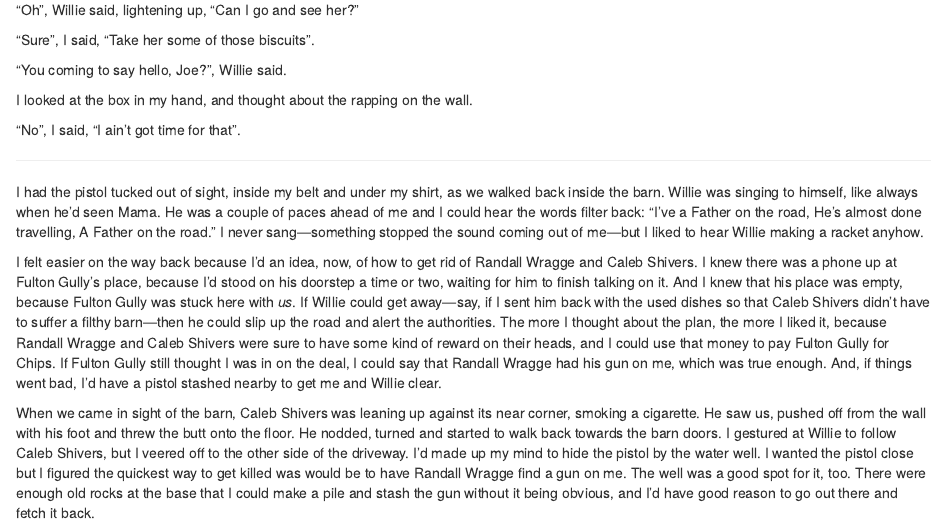
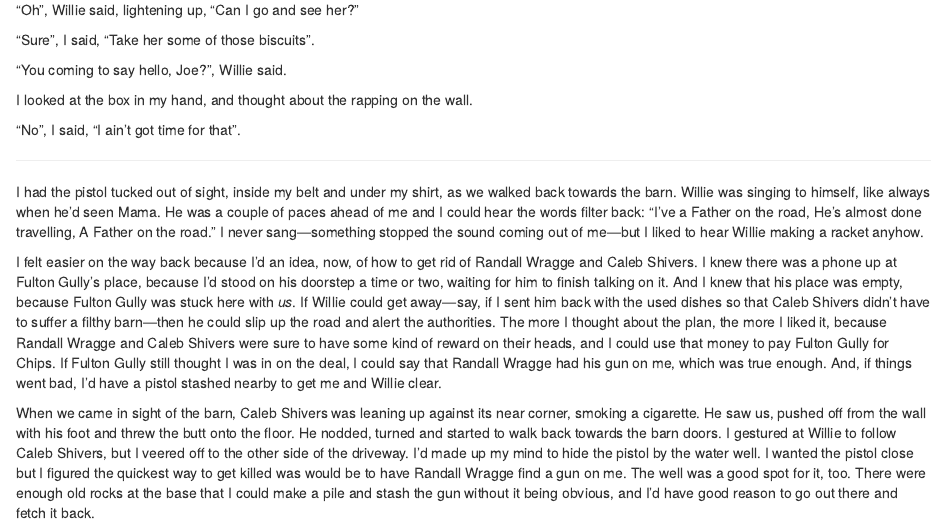
Before and after one commit to ScatteredInk/the-horse-van, an R Markdown document (04-zalewskis-place.Rmd): the page in a window 1100 px wide, from 1660 px down. Rendered offline with R 4.5, knitr and Pandoc, with nearby package versions; drawn as R Markdown's standard HTML page in place of the format the file asks for.

Commit message:
wrong word in ch 04

```diff
--- a/04-zalewskis-place.Rmd
+++ b/04-zalewskis-place.Rmd
@@ -78,7 +78,7 @@ I looked at the box in my hand, and thought about the rapping on the wall.
 
 ***
 
-I had the pistol tucked out of sight, inside my belt and under my shirt, as we walked back inside the barn. Willie was singing to himself, like always when he'd seen Mama. He was a couple of paces ahead of me and I could hear the words filter back: "I've a Father on the road, He's almost done travelling, A Father on the road." I never sang—something stopped the sound coming out of me—but I liked to hear Willie making a racket anyhow.
+I had the pistol tucked out of sight, inside my belt and under my shirt, as we walked back towards the barn. Willie was singing to himself, like always when he'd seen Mama. He was a couple of paces ahead of me and I could hear the words filter back: "I've a Father on the road, He's almost done travelling, A Father on the road." I never sang—something stopped the sound coming out of me—but I liked to hear Willie making a racket anyhow.
 
 I felt easier on the way back because I'd an idea, now, of how to get rid of Randall Wragge and Caleb Shivers. I knew there was a phone up at Fulton Gully's place, because I'd stood on his doorstep a time or two, waiting for him to finish talking on it. And I knew that his place was empty, because Fulton Gully was stuck here with *us*. If Willie could get away—say, if I sent him back with the used dishes so that Caleb Shivers didn't have to suffer a filthy barn—then he could slip up the road and alert the authorities. The more I thought about the plan, the more I liked it, because Randall Wragge and Caleb Shivers were sure to have some kind of reward on their heads, and I could use that money to pay Fulton Gully for Chips. If Fulton Gully still thought I was in on the deal, I could say that Randall Wragge had his gun on me, which was true enough. And, if things went bad, I'd have a pistol stashed nearby to get me and Willie clear.
 
```
